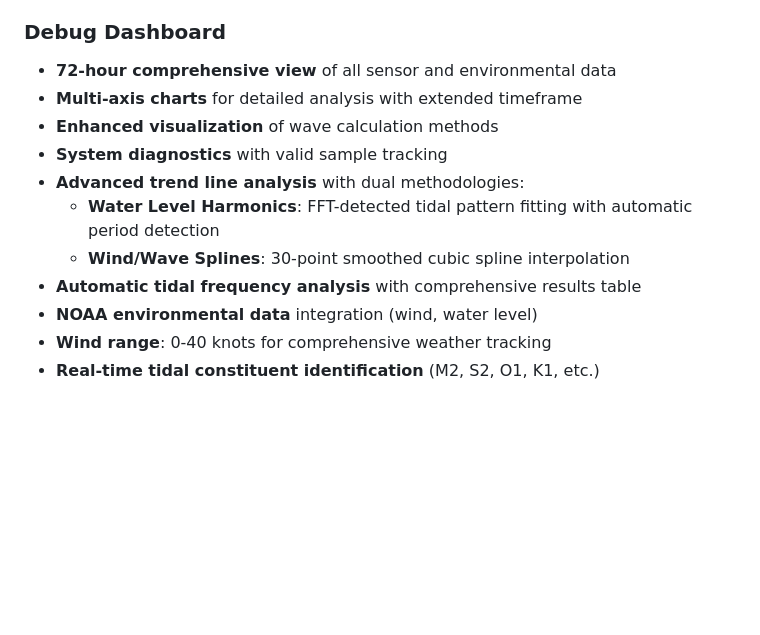
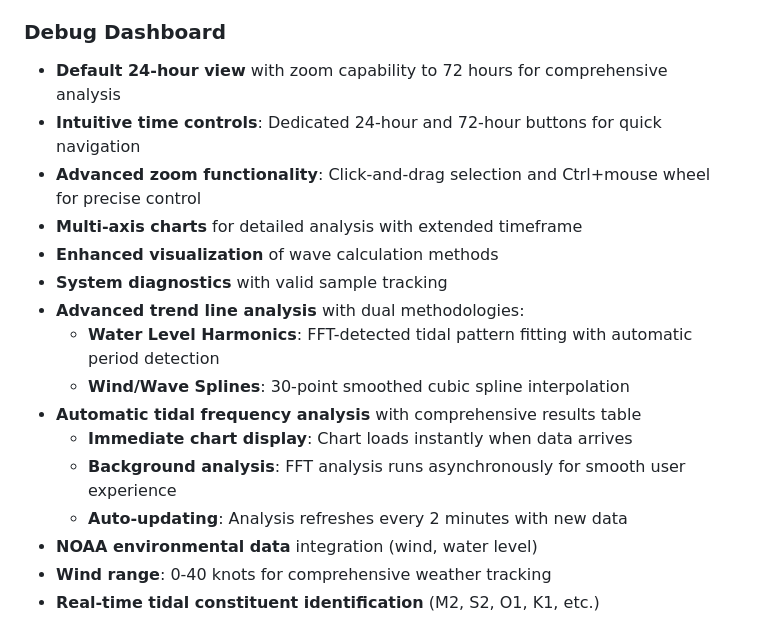
Before and after one commit to michaelwjones/Tide-Monitor, a Markdown page: README.md, the part around the change. GitHub-like rendering; blank space fills up the shorter version.

```diff
--- a/README.md
+++ b/README.md
@@ -47,7 +47,9 @@ Ultrasonic Sensor → Particle Boron → Particle Cloud → Firebase → Web Das
 - **Mobile responsive** design
 
 ### Debug Dashboard
-- **72-hour comprehensive view** of all sensor and environmental data
+- **Default 24-hour view** with zoom capability to 72 hours for comprehensive analysis
+- **Intuitive time controls**: Dedicated 24-hour and 72-hour buttons for quick navigation
+- **Advanced zoom functionality**: Click-and-drag selection and Ctrl+mouse wheel for precise control
 - **Multi-axis charts** for detailed analysis with extended timeframe
 - **Enhanced visualization** of wave calculation methods
 - **System diagnostics** with valid sample tracking
@@ -55,6 +57,9 @@ Ultrasonic Sensor → Particle Boron → Particle Cloud → Firebase → Web Das
   - **Water Level Harmonics**: FFT-detected tidal pattern fitting with automatic period detection
   - **Wind/Wave Splines**: 30-point smoothed cubic spline interpolation
 - **Automatic tidal frequency analysis** with comprehensive results table
+  - **Immediate chart display**: Chart loads instantly when data arrives
+  - **Background analysis**: FFT analysis runs asynchronously for smooth user experience
+  - **Auto-updating**: Analysis refreshes every 2 minutes with new data
 - **NOAA environmental data** integration (wind, water level)
 - **Wind range**: 0-40 knots for comprehensive weather tracking
 - **Real-time tidal constituent identification** (M2, S2, O1, K1, etc.)
```
Also changed, not shown: CLAUDE.md (+5 -0 lines), backend/firebase-functions/README.md (+4 -1 lines).
